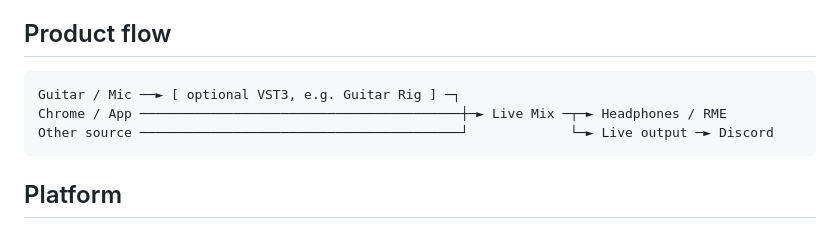
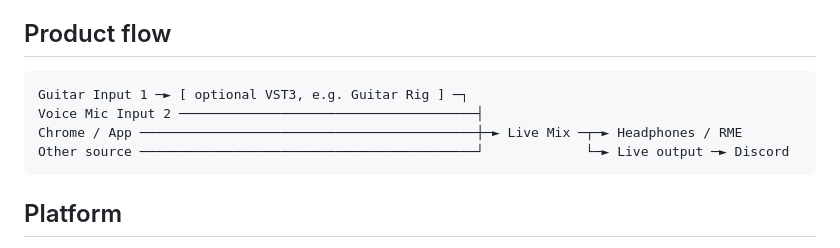
Before and after one commit to Scimonesays/MixBridge, a Markdown page: README.md, the part around the change. Rendered like a GitHub page.

Commit message:
Document simultaneous guitar mic and Chrome routing

````diff
--- a/README.md
+++ b/README.md
@@ -32,9 +32,10 @@ A first-party signed endpoint named **MixBridge Output** is a separate Windows-d
 ## Product flow
 
 ```text
-Guitar / Mic ──► [ optional VST3, e.g. Guitar Rig ] ─┐
-Chrome / App ─────────────────────────────────────────┼─► Live Mix ─┬─► Headphones / RME
-Other source ─────────────────────────────────────────┘             └─► Live output ─► Discord
+Guitar Input 1 ─► [ optional VST3, e.g. Guitar Rig ] ─┐
+Voice Mic Input 2 ──────────────────────────────────────┤
+Chrome / App ───────────────────────────────────────────┼─► Live Mix ─┬─► Headphones / RME
+Other source ───────────────────────────────────────────┘             └─► Live output ─► Discord
 ```
 
 ## Platform
````
